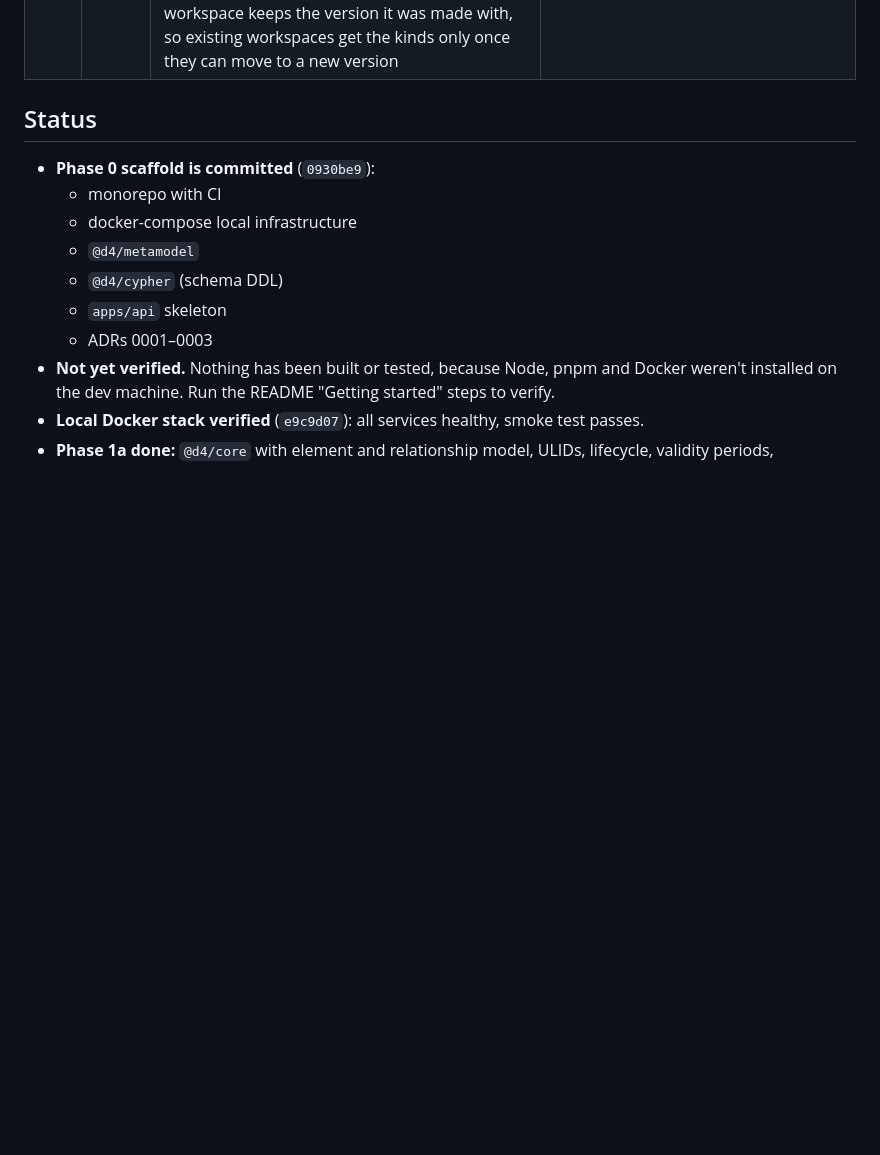
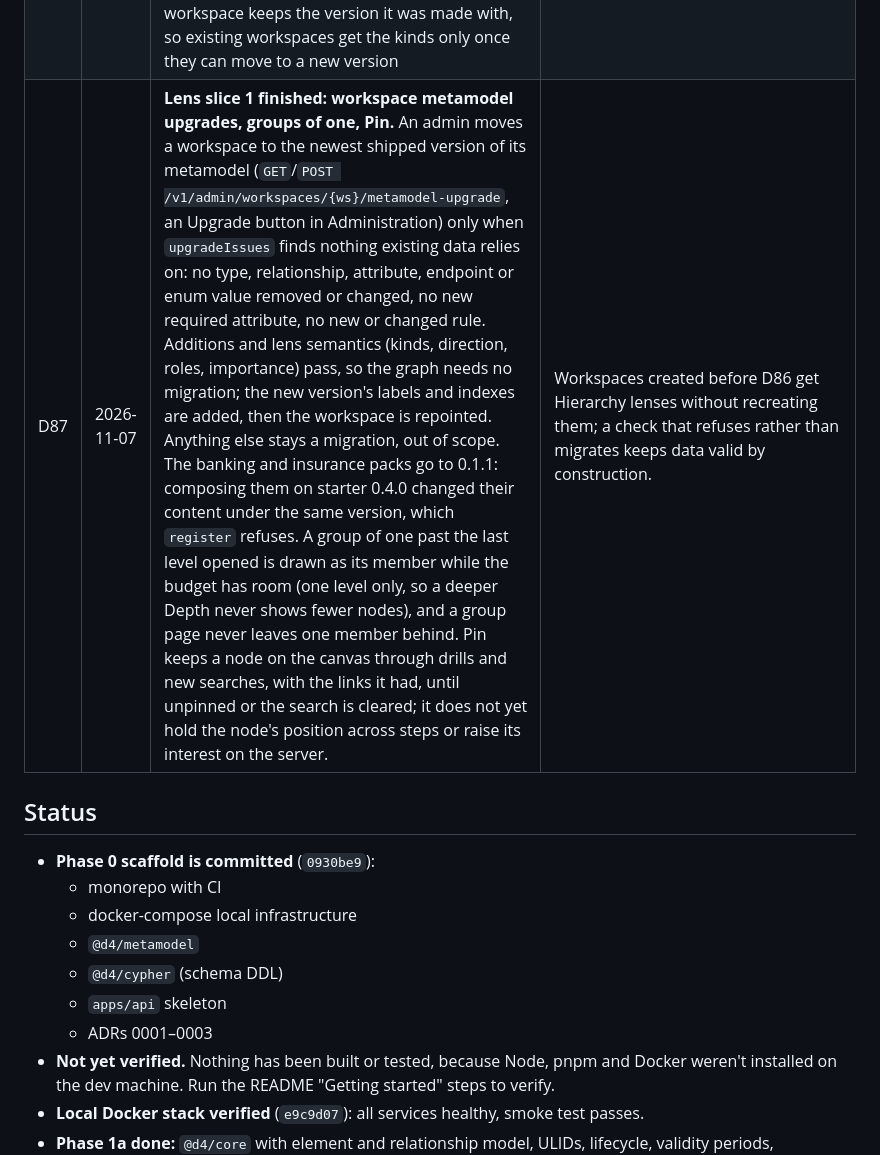
Before and after one commit to psimhadri1980/d4, a Markdown page: docs/PLAN.md, the part around the change. Rendered like a GitHub page; blank space fills up the shorter version.

Commit message:
Record D87: lens slice 1 finished
Co-Authored-By: Claude Opus 5.5 <noreply@anthropic.com>

```diff
--- a/docs/PLAN.md
+++ b/docs/PLAN.md
@@ -116,6 +116,7 @@ Today this knowledge is spread across spreadsheets, EA tools and wikis, so nobod
 | D84 | 2026-11-07 | **A Graph Studio lens can take its roots from a catalog query.** Query Authors write the Cypher in the lens editor, but it is saved as a catalog draft and goes through the checks, review and publishing of D7; the lens stores the query id (and optionally a version), its own parameter values and the attributes it offers as quick filters. The query returns element ids in an `id` column, or element nodes; those become the roots, capped at 500, and the Studio expands them as usual. Runs go through `QueryRunService.run`, so grants, the fingerprint, bound parameters, the run log and quotas all apply | Authors asked for lenses the contour-and-facets model cannot express, without giving up D7: no end user types Cypher, and nothing unreviewed runs |
 | D85 | 2026-11-07 | **A Graph Studio lens becomes a viewpoint: one declarative spec (anchor, typed steps with direction and depth, shape, disclosure policy, encodings, actions) that every visual pattern renders and every authoring surface produces** ([`docs/LENS_DESIGN.md`](LENS_DESIGN.md)). Patterns name relationship kinds (`containment`, `dependency`, `flow`, `ownership`, `association`, `classification`) declared in the metamodel, not relationship names. A server-side disclosure engine fills a node budget by degree of interest and folds the rest into group stubs that open on demand; nothing is cut without a mark. Today's lenses map onto the spec unchanged | Lenses were filters drawn as a flat neighbourhood: no direction, no hierarchy or flow, no drill-down, every node equal. Research across graph-visualisation studies, EA tools (Ardoq, LeanIX), lineage catalogs (DataHub, Collibra, Atlan) and graph explorers (Bloom, Linkurious, KeyLines) converges on search-first, budgeted disclosure over metamodel-defined traversals; compiling a spec on the server keeps the no-raw-Cypher rule (D7) without limiting what users can ask |
 | D86 | 2026-11-07 | **Lens slice 1 (D85) ships: relationship kinds in the metamodel, and Graph Studio draws every lens by disclosure.** Relationships declare `kind` and `forward`, types `importance` (starter 0.4.0, credit graph 0.2.0). A search with `disclosure` walks the lens's steps level by level: a parent's links of one relationship and type are drawn when they fit the per-node cap (12) and the budget (150), else they fold into a group with a count; `studio/open` loads a group a page at a time, most important first. Lenses gain `steps`, `shape` (`ego` or `tree`) and `disclosure`; older lenses mean any relationship both ways to their depth. Two credit-graph Hierarchy lenses ship. Metamodel versions stay immutable: a workspace keeps the version it was made with, so existing workspaces get the kinds only once they can move to a new version | The first slice of D85: few nodes first, then open what you need, on any metamodel that labels its relationships. A step names kinds, not relationships, so patterns carry over between metamodels. Changing a stored version in place would change what every lens and check sees on that workspace without a record; upgrading workspaces is its own change |
+| D87 | 2026-11-07 | **Lens slice 1 finished: workspace metamodel upgrades, groups of one, Pin.** An admin moves a workspace to the newest shipped version of its metamodel (`GET`/`POST /v1/admin/workspaces/{ws}/metamodel-upgrade`, an Upgrade button in Administration) only when `upgradeIssues` finds nothing existing data relies on: no type, relationship, attribute, endpoint or enum value removed or changed, no new required attribute, no new or changed rule. Additions and lens semantics (kinds, direction, roles, importance) pass, so the graph needs no migration; the new version's labels and indexes are added, then the workspace is repointed. Anything else stays a migration, out of scope. The banking and insurance packs go to 0.1.1: composing them on starter 0.4.0 changed their content under the same version, which `register` refuses. A group of one past the last level opened is drawn as its member while the budget has room (one level only, so a deeper Depth never shows fewer nodes), and a group page never leaves one member behind. Pin keeps a node on the canvas through drills and new searches, with the links it had, until unpinned or the search is cleared; it does not yet hold the node's position across steps or raise its interest on the server. | Workspaces created before D86 get Hierarchy lenses without recreating them; a check that refuses rather than migrates keeps data valid by construction. |
 
 ## Status
 
```
Also changed, not shown: docs/GRAPH_STUDIO_PLAN.md (+4 -4 lines), docs/LENS_DESIGN.md (+1 -1 lines).
